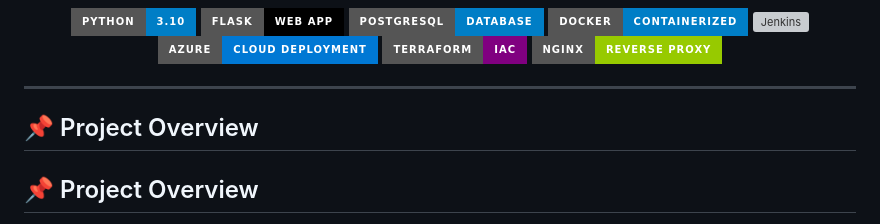
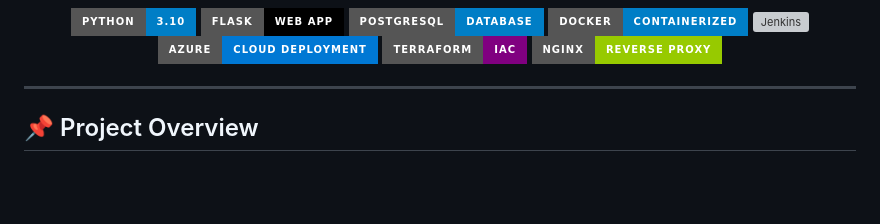
Before and after one commit to SinaliMarasinghe25/devops-uptime-monitor, a Markdown page: README.md, the part around the change. Rendered like a GitHub page; badges without logos; blank space fills up the shorter version; grey boxes are pictures that could not be loaded.

Commit message:
Fix formatting in Project Overview section

```diff
--- a/README.md
+++ b/README.md
@@ -17,7 +17,7 @@
 
 ---
 
-## 📌 Project Overview
+
 
 ## 📌 Project Overview
 
```
